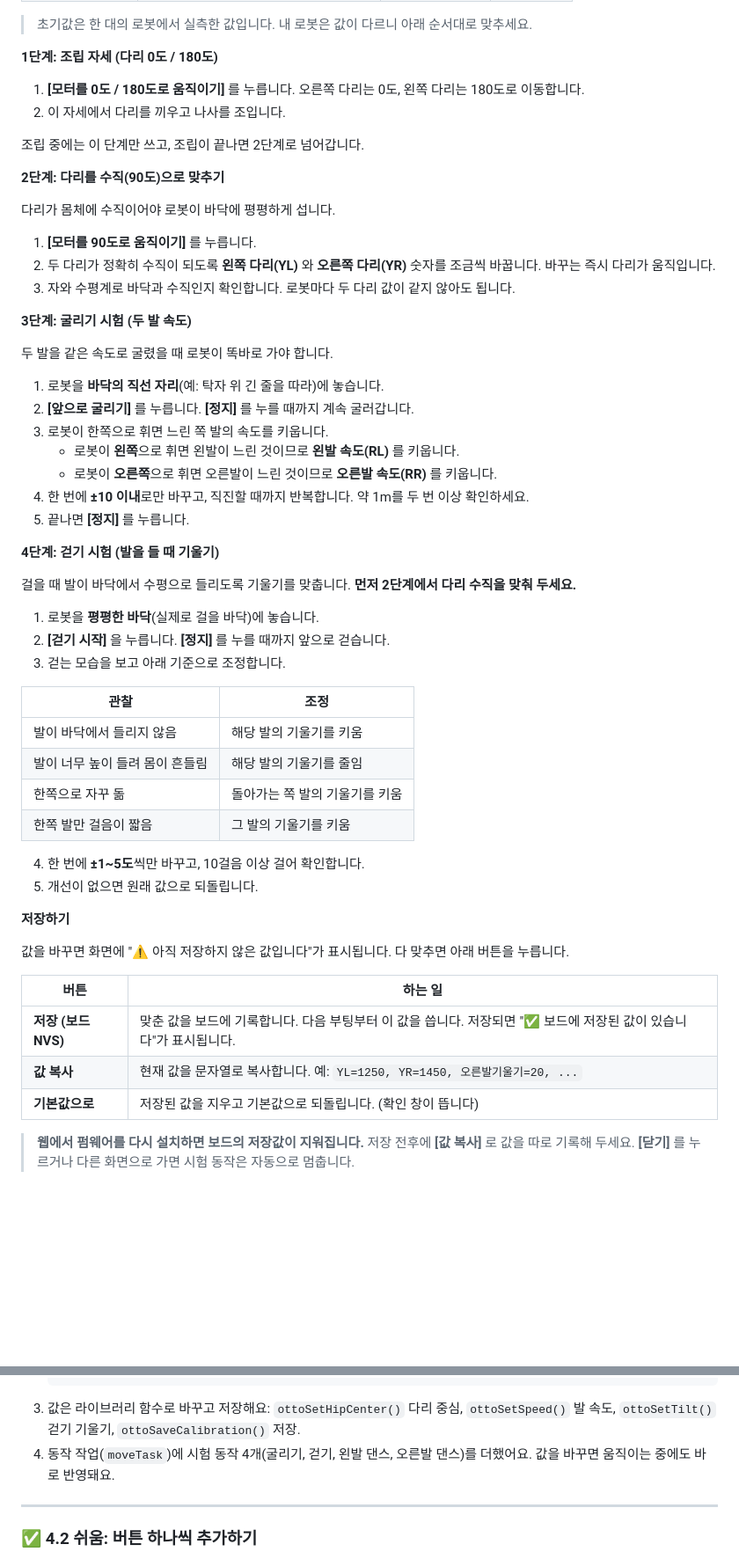
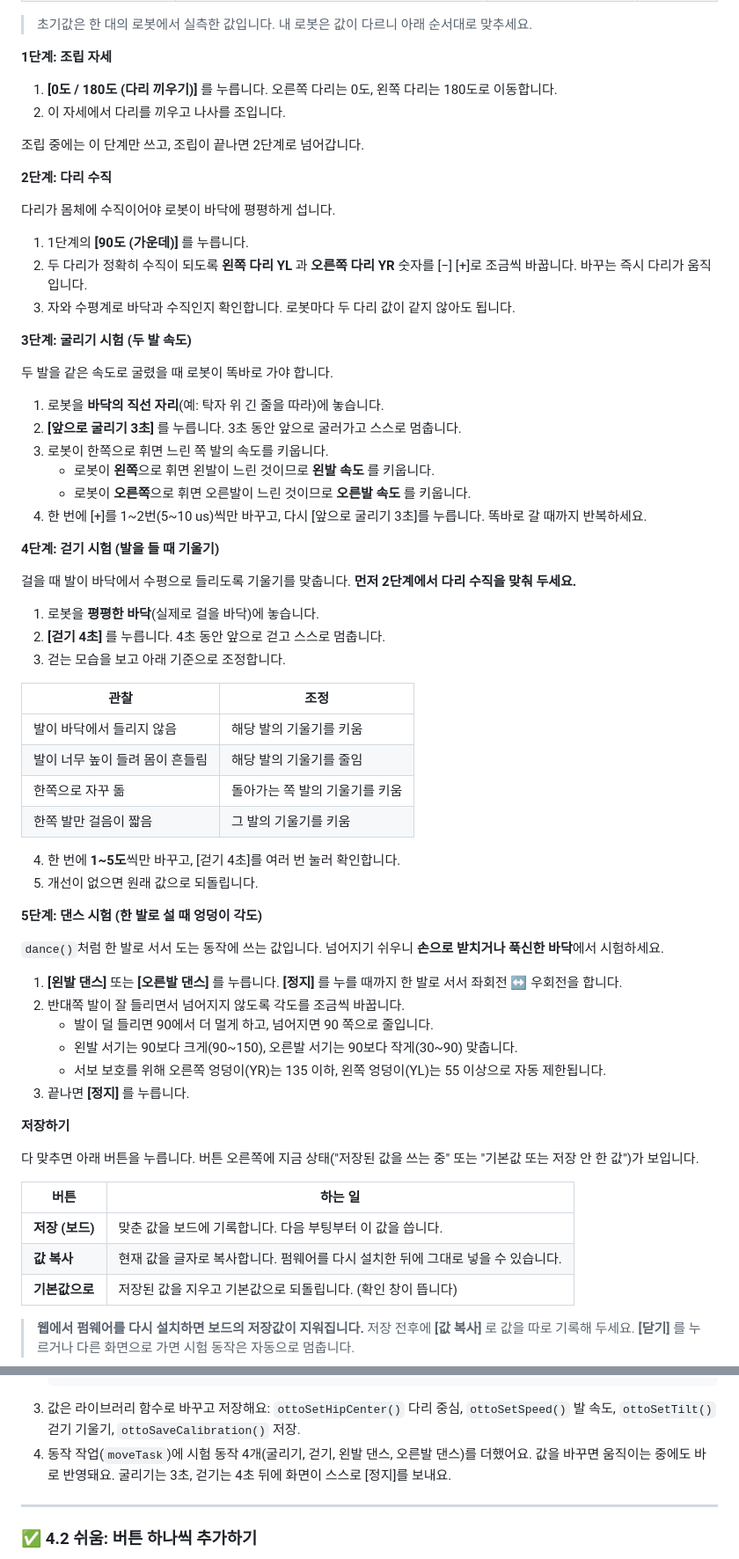
Before and after one commit to kdi6033/otto, a Markdown page: docs/guide.md, 2 parts joined by grey strips. Shown at 88% size. Drawn GitHub-style; blank space fills up the shorter version.

````diff
--- a/docs/guide.md
+++ b/docs/guide.md
@@ -644,19 +647,19 @@ void loop() {
 
 > 초기값은 한 대의 로봇에서 실측한 값입니다. 내 로봇은 값이 다르니 아래 순서대로 맞추세요.
 
-**1단계: 조립 자세 (다리 0도 / 180도)**
-
-1. **[모터를 0도 / 180도로 움직이기]** 를 누릅니다. 오른쪽 다리는 0도, 왼쪽 다리는 180도로 이동합니다.
+**1단계: 조립 자세**
+
+1. **[0도 / 180도 (다리 끼우기)]** 를 누릅니다. 오른쪽 다리는 0도, 왼쪽 다리는 180도로 이동합니다.
 2. 이 자세에서 다리를 끼우고 나사를 조입니다.
 
 조립 중에는 이 단계만 쓰고, 조립이 끝나면 2단계로 넘어갑니다.
 
-**2단계: 다리를 수직(90도)으로 맞추기**
+**2단계: 다리 수직**
 
 다리가 몸체에 수직이어야 로봇이 바닥에 평평하게 섭니다.
 
-1. **[모터를 90도로 움직이기]** 를 누릅니다.
-2. 두 다리가 정확히 수직이 되도록 **왼쪽 다리(YL)** 와 **오른쪽 다리(YR)** 숫자를 조금씩 바꿉니다. 바꾸는 즉시 다리가 움직입니다.
+1. 1단계의 **[90도 (가운데)]** 를 누릅니다.
+2. 두 다리가 정확히 수직이 되도록 **왼쪽 다리 YL** 과 **오른쪽 다리 YR** 숫자를 [−] [+]로 조금씩 바꿉니다. 바꾸는 즉시 다리가 움직입니다.
 3. 자와 수평계로 바닥과 수직인지 확인합니다. 로봇마다 두 다리 값이 같지 않아도 됩니다.
 
 **3단계: 굴리기 시험 (두 발 속도)**
@@ -664,19 +667,18 @@ void loop() {
 두 발을 같은 속도로 굴렸을 때 로봇이 똑바로 가야 합니다.
 
 1. 로봇을 **바닥의 직선 자리**(예: 탁자 위 긴 줄을 따라)에 놓습니다.
-2. **[앞으로 굴리기]** 를 누릅니다. **[정지]** 를 누를 때까지 계속 굴러갑니다.
+2. **[앞으로 굴리기 3초]** 를 누릅니다. 3초 동안 앞으로 굴러가고 스스로 멈춥니다.
 3. 로봇이 한쪽으로 휘면 느린 쪽 발의 속도를 키웁니다.
-   - 로봇이 **왼쪽**으로 휘면 왼발이 느린 것이므로 **왼발 속도(RL)** 를 키웁니다.
-   - 로봇이 **오른쪽**으로 휘면 오른발이 느린 것이므로 **오른발 속도(RR)** 를 키웁니다.
-4. 한 번에 **±10 이내**로만 바꾸고, 직진할 때까지 반복합니다. 약 1m를 두 번 이상 확인하세요.
-5. 끝나면 **[정지]** 를 누릅니다.
+   - 로봇이 **왼쪽**으로 휘면 왼발이 느린 것이므로 **왼발 속도** 를 키웁니다.
+   - 로봇이 **오른쪽**으로 휘면 오른발이 느린 것이므로 **오른발 속도** 를 키웁니다.
+4. 한 번에 [+]를 1~2번(5~10 us)씩만 바꾸고, 다시 [앞으로 굴리기 3초]를 누릅니다. 똑바로 갈 때까지 반복하세요.
 
 **4단계: 걷기 시험 (발을 들 때 기울기)**
 
 걸을 때 발이 바닥에서 수평으로 들리도록 기울기를 맞춥니다. **먼저 2단계에서 다리 수직을 맞춰 두세요.**
 
 1. 로봇을 **평평한 바닥**(실제로 걸을 바닥)에 놓습니다.
-2. **[걷기 시작]** 을 누릅니다. **[정지]** 를 누를 때까지 앞으로 걷습니다.
+2. **[걷기 4초]** 를 누릅니다. 4초 동안 앞으로 걷고 스스로 멈춥니다.
 3. 걷는 모습을 보고 아래 기준으로 조정합니다.
 
 | 관찰 | 조정 |
@@ -686,17 +688,28 @@ void loop() {
 | 한쪽으로 자꾸 돎 | 돌아가는 쪽 발의 기울기를 키움 |
 | 한쪽 발만 걸음이 짧음 | 그 발의 기울기를 키움 |
 
-4. 한 번에 **±1~5도**씩만 바꾸고, 10걸음 이상 걸어 확인합니다.
+4. 한 번에 **1~5도**씩만 바꾸고, [걷기 4초]를 여러 번 눌러 확인합니다.
 5. 개선이 없으면 원래 값으로 되돌립니다.
 
+**5단계: 댄스 시험 (한 발로 설 때 엉덩이 각도)**
+
+`dance()`처럼 한 발로 서서 도는 동작에 쓰는 값입니다. 넘어지기 쉬우니 **손으로 받치거나 푹신한 바닥**에서 시험하세요.
+
+1. **[왼발 댄스]** 또는 **[오른발 댄스]** 를 누릅니다. **[정지]** 를 누를 때까지 한 발로 서서 좌회전 ↔ 우회전을 합니다.
+2. 반대쪽 발이 잘 들리면서 넘어지지 않도록 각도를 조금씩 바꿉니다.
+   - 발이 덜 들리면 90에서 더 멀게 하고, 넘어지면 90 쪽으로 줄입니다.
+   - 왼발 서기는 90보다 크게(90~150), 오른발 서기는 90보다 작게(30~90) 맞춥니다.
+   - 서보 보호를 위해 오른쪽 엉덩이(YR)는 135 이하, 왼쪽 엉덩이(YL)는 55 이상으로 자동 제한됩니다.
+3. 끝나면 **[정지]** 를 누릅니다.
+
 **저장하기**
 
-값을 바꾸면 화면에 "⚠ 아직 저장하지 않은 값입니다"가 표시됩니다. 다 맞추면 아래 버튼을 누릅니다.
+다 맞추면 아래 버튼을 누릅니다. 버튼 오른쪽에 지금 상태("저장된 값을 쓰는 중" 또는 "기본값 또는 저장 안 한 값")가 보입니다.
 
 | 버튼 | 하는 일 |
 |---|---|
-| **저장 (보드 NVS)** | 맞춘 값을 보드에 기록합니다. 다음 부팅부터 이 값을 씁니다. 저장되면 "✅ 보드에 저장된 값이 있습니다"가 표시됩니다. |
-| **값 복사** | 현재 값을 문자열로 복사합니다. 예: `YL=1250, YR=1450, 오른발기울기=20, ...` |
+| **저장 (보드)** | 맞춘 값을 보드에 기록합니다. 다음 부팅부터 이 값을 씁니다. |
+| **값 복사** | 현재 값을 글자로 복사합니다. 펌웨어를 다시 설치한 뒤에 그대로 넣을 수 있습니다. |
 | **기본값으로** | 저장된 값을 지우고 기본값으로 되돌립니다. (확인 창이 뜹니다) |
 
 > **웹에서 펌웨어를 다시 설치하면 보드의 저장값이 지워집니다.** 저장 전후에 **[값 복사]** 로 값을 따로 기록해 두세요.
@@ -2992,7 +3005,7 @@ i2r.link에 있는 **[로봇 맞추기]** 화면([3.1](#-31-로봇-맞추기-웹
    /cal/reset  → 기본값으로 되돌리기
    ```
 3. 값은 라이브러리 함수로 바꾸고 저장해요: `ottoSetHipCenter()` 다리 중심, `ottoSetSpeed()` 발 속도, `ottoSetTilt()` 걷기 기울기, `ottoSaveCalibration()` 저장.
-4. 동작 작업(`moveTask`)에 시험 동작 4개(굴리기, 걷기, 왼발 댄스, 오른발 댄스)를 더했어요. 값을 바꾸면 움직이는 중에도 바로 반영돼요.
+4. 동작 작업(`moveTask`)에 시험 동작 4개(굴리기, 걷기, 왼발 댄스, 오른발 댄스)를 더했어요. 값을 바꾸면 움직이는 중에도 바로 반영돼요. 굴리기는 3초, 걷기는 4초 뒤에 화면이 스스로 [정지]를 보내요.
 
 -----------
 ### ✅ 4.2 쉬움: 버튼 하나씩 추가하기
````
Also changed, not shown: other parts of docs/guide.md (+26 -23 lines), AGENTS.md (+6 -3 lines), CLAUDE.md (+1 -1 lines), images/otto-calibration.png, 1 other file.
